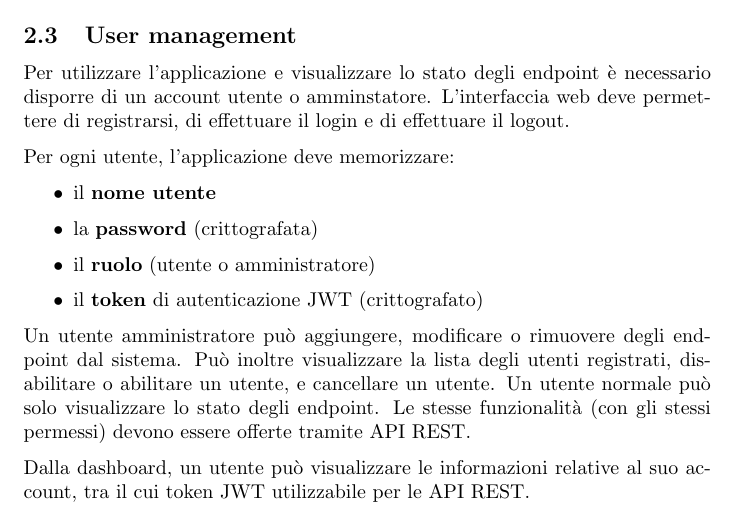
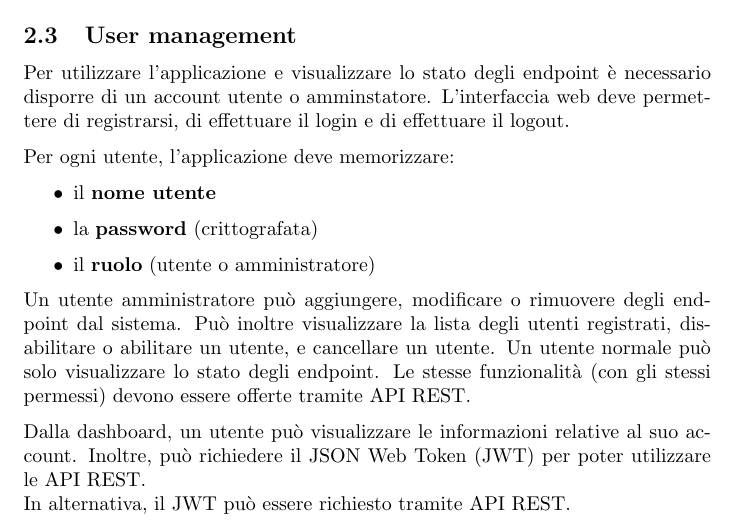
Before and after one commit to lglot/sparql-endpoint-availability, a LaTeX document (latex/documento_requisiti.tex): part of page 4 of 6, cut so that both start at the same text. Compiled offline with pdfLaTeX.

Commit message:
latex [ci skip]

```diff
--- a/latex/documento_requisiti.tex
+++ b/latex/documento_requisiti.tex
@@ -95,7 +95,6 @@ Per ogni utente, l'applicazione deve memorizzare:
     \item il \textbf{nome utente}
     \item la \textbf{password} (crittografata)
     \item il \textbf{ruolo} (utente o amministratore)
-    \item il \textbf{token} di autenticazione JWT (crittografato)
 \end{itemize}
 
 Un utente amministratore può aggiungere, modificare o rimuovere degli endpoint dal sistema.
@@ -103,7 +102,9 @@ Può inoltre visualizzare la lista degli utenti registrati, disabilitare o abili
 Un utente normale può solo visualizzare lo stato degli endpoint.
 Le stesse funzionalità (con gli stessi permessi) devono essere offerte tramite API REST.
 
-Dalla dashboard, un utente può visualizzare le informazioni relative al suo account, tra il cui token JWT utilizzabile per le API REST.
+Dalla dashboard, un utente può visualizzare le informazioni relative al suo account.
+Inoltre, può richiedere il JSON Web Token (JWT) per poter utilizzare le API REST.\\
+In alternativa, il JWT può essere richiesto tramite API REST.
 
 \clearpage
 \section{Data flow diagram}
```
